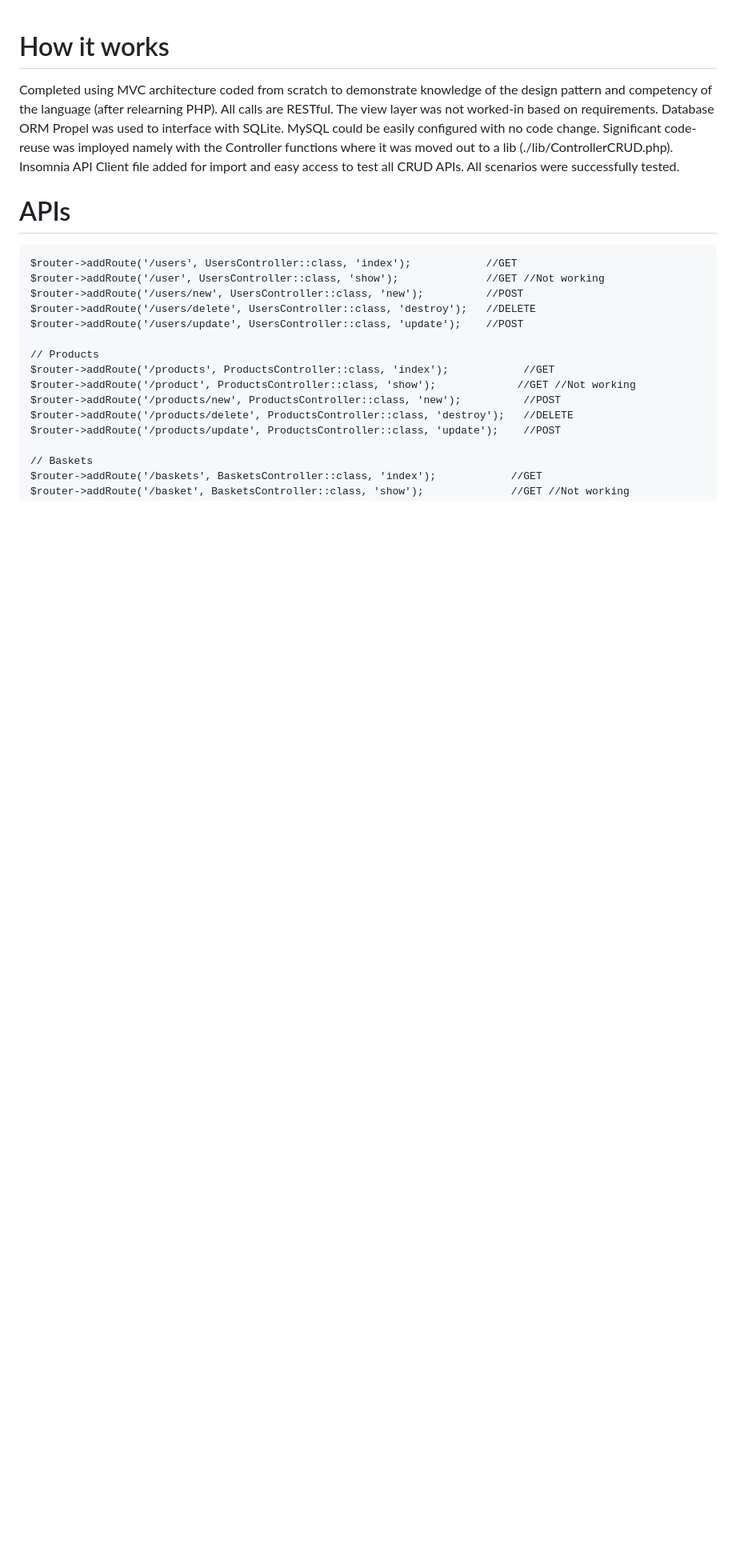
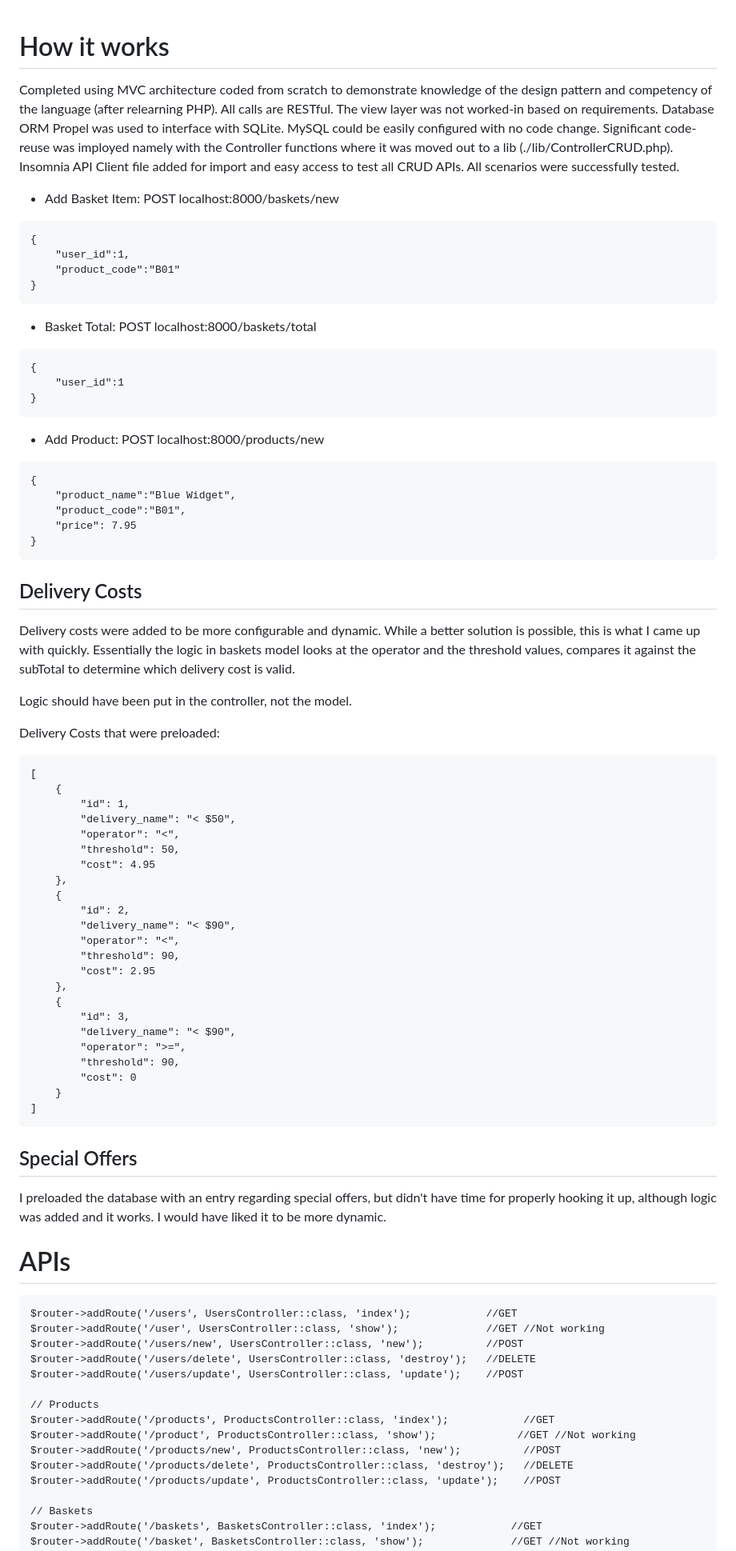
Before and after one commit to derwydd/thrive_challenge, a Markdown page: README.md, the part around the change. Shown: that part at 80% size. Rendered like a GitHub page; blank space fills up the shorter version.

Commit message:
yet another README update

````diff
--- a/README.md
+++ b/README.md
@@ -1,5 +1,63 @@
 # How it works
 Completed using MVC architecture coded from scratch to demonstrate knowledge of the design pattern and competency of the language (after relearning PHP). All calls are RESTful. The view layer was not worked-in based on requirements. Database ORM Propel was used to interface with SQLite. MySQL could be easily configured with no code change. Significant code-reuse was imployed namely with the Controller functions where it was moved out to a lib (./lib/ControllerCRUD.php). Insomnia API Client file added for import and easy access to test all CRUD APIs. All scenarios were successfully tested.
+
+- Add Basket Item: POST localhost:8000/baskets/new
+```
+{
+	"user_id":1,
+	"product_code":"B01"
+}
+```
+- Basket Total: POST localhost:8000/baskets/total
+```
+{
+	"user_id":1
+}
+```
+- Add Product: POST localhost:8000/products/new
+```
+{
+	"product_name":"Blue Widget",
+	"product_code":"B01",
+	"price": 7.95
+}
+```
+
+## Delivery Costs
+Delivery costs were added to be more configurable and dynamic. While a better solution is possible, this is what I came up with quickly. Essentially the logic in baskets model looks at the operator and the threshold values, compares it against the subTotal to determine which delivery cost is valid.
+
+Logic should have been put in the controller, not the model.
+
+Delivery Costs that were preloaded:
+```
+[
+	{
+		"id": 1,
+		"delivery_name": "< $50",
+		"operator": "<",
+		"threshold": 50,
+		"cost": 4.95
+	},
+	{
+		"id": 2,
+		"delivery_name": "< $90",
+		"operator": "<",
+		"threshold": 90,
+		"cost": 2.95
+	},
+	{
+		"id": 3,
+		"delivery_name": "< $90",
+		"operator": ">=",
+		"threshold": 90,
+		"cost": 0
+	}
+]
+```
+
+## Special Offers
+I preloaded the database with an entry regarding special offers, but didn't have time for properly hooking it up, although logic was added and it works. I would have liked it to be more dynamic.
+
 
 # APIs
 ```
````
